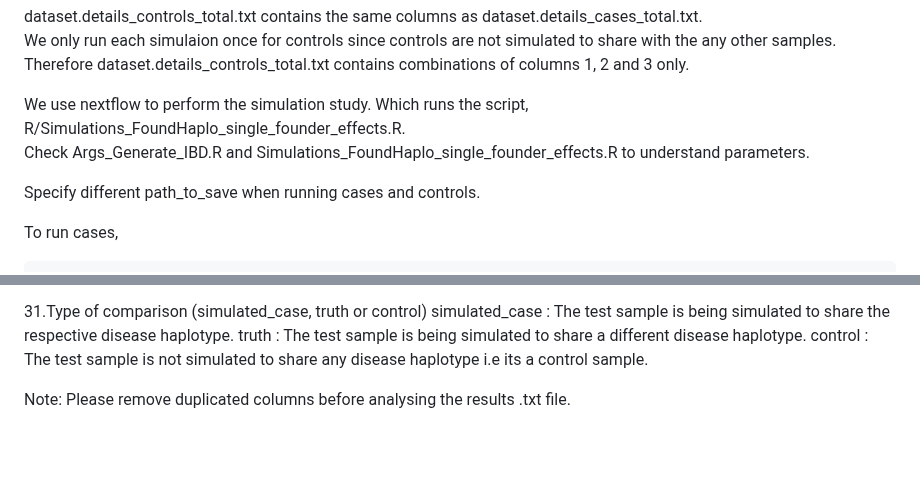
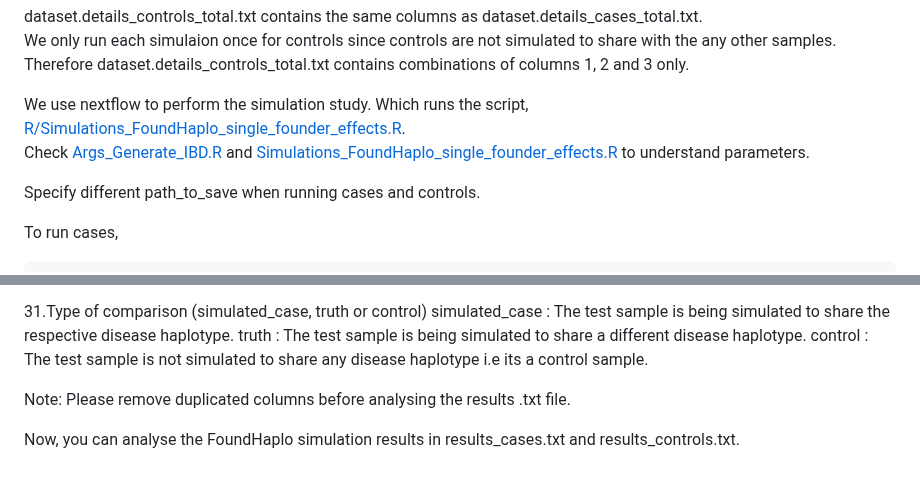
Before and after one commit to bahlolab/FoundHaplo, a Markdown page: Simulation_scripts/run_simulations/README.md, 2 parts joined by grey strips. GitHub-like rendering; blank space fills up the shorter version.

```diff
--- a/Simulation_scripts/run_simulations/README.md
+++ b/Simulation_scripts/run_simulations/README.md
@@ -11,8 +11,8 @@ Column 4 : Expected sharing length in total around the disease variant (0.5,1,2
 dataset.details_controls_total.txt contains the same columns as dataset.details_cases_total.txt.
 We only run each simulaion once for controls since controls are not simulated to share with the any other samples. Therefore dataset.details_controls_total.txt contains combinations of columns 1, 2 and 3 only.
 
-We use nextflow to perform the simulation study. Which runs the script, R/Simulations_FoundHaplo_single_founder_effects.R.
-Check Args_Generate_IBD.R and Simulations_FoundHaplo_single_founder_effects.R to understand parameters.
+We use nextflow to perform the simulation study. Which runs the script, [R/Simulations_FoundHaplo_single_founder_effects.R](https://github.com/bahlolab/FoundHaplo/blob/main/Simulation_scripts/R/Simulations_FoundHaplo_single_founder_effects.R).
+Check [Args_Generate_IBD.R](https://github.com/bahlolab/FoundHaplo/blob/main/Simulation_scripts/R/Args_Generate_IBD.R) and [Simulations_FoundHaplo_single_founder_effects.R](https://github.com/bahlolab/FoundHaplo/blob/main/Simulation_scripts/R/Simulations_FoundHaplo_single_founder_effects.R) to understand parameters.
 
 Specify different path_to_save when running cases and controls.
 
@@ -77,5 +77,6 @@ simulated_case : The test sample is being simulated to share the respective dise
 truth : The test sample is being simulated to share a different disease haplotype.
 control : The test sample is not simulated to share any disease haplotype i.e its a control sample.
 
+Note: Please remove duplicated columns before analysing the results .txt file.
 
-Note: Please remove duplicated columns before analysing the results .txt file.
+Now, you can analyse the FoundHaplo simulation results in results_cases.txt and results_controls.txt.
```
